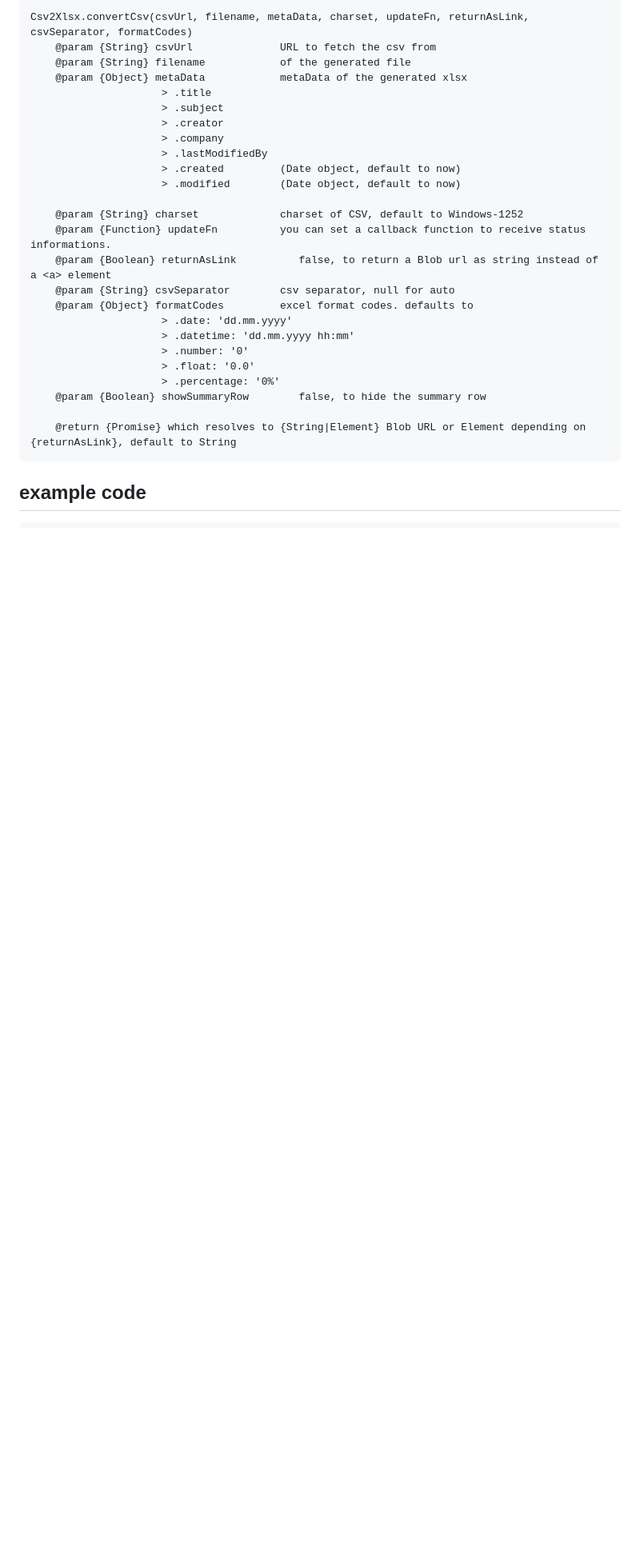
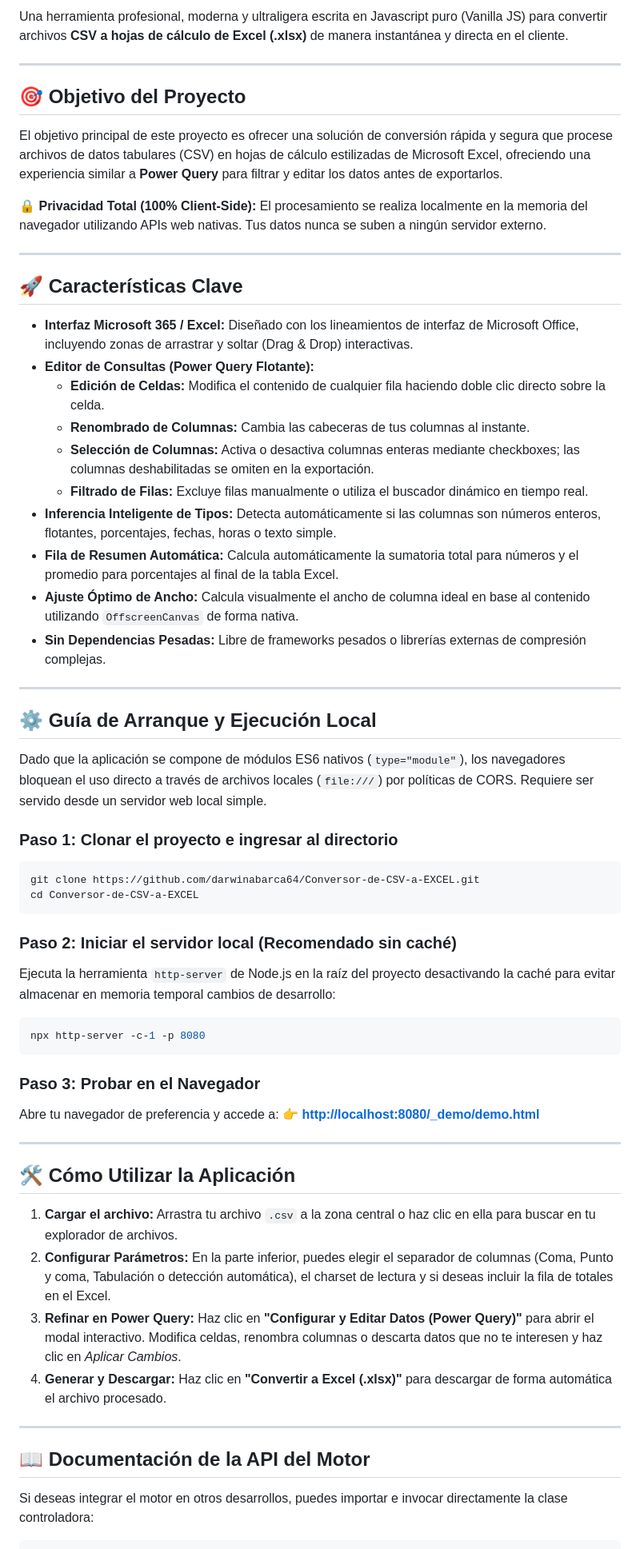
Before and after one commit to darwinabarca64/Conversor-de-CSV-a-EXCEL, a Markdown page: README.md, the part around one of its changes. Shown at 80% size. GitHub-like rendering; blank space fills up the shorter version.

Commit message:
Update README.md with professional documentation

````diff
--- a/README.md
+++ b/README.md
@@ -7,29 +6,64 @@ For numerical values and floats, a sum row is added, for percentage values the a
 
-    Csv2Xlsx.convertCsv(csvUrl, filename, metaData, charset, updateFn, returnAsLink, csvSeparator, formatCodes)
-        @param {String} csvUrl              URL to fetch the csv from
-        @param {String} filename            of the generated file
-        @param {Object} metaData            metaData of the generated xlsx
-                         > .title
-                         > .subject
-                         > .creator
-                         > .company
-                         > .lastModifiedBy
-                         > .created         (Date object, default to now)
-                         > .modified        (Date object, default to now)
+Una herramienta profesional, moderna y ultraligera escrita en Javascript puro (Vanilla JS) para convertir archivos **CSV a hojas de cálculo de Excel (.xlsx)** de manera instantánea y directa en el cliente.
 
-        @param {String} charset             charset of CSV, default to Windows-1252
-        @param {Function} updateFn          you can set a callback function to receive status informations.
-        @param {Boolean} returnAsLink          false, to return a Blob url as string instead of a <a> element
-        @param {String} csvSeparator        csv separator, null for auto
-        @param {Object} formatCodes         excel format codes. defaults to
-                         > .date: 'dd.mm.yyyy'
-                         > .datetime: 'dd.mm.yyyy hh:mm'
-                         > .number: '0'
-                         > .float: '0.0'
-                         > .percentage: '0%'
-        @param {Boolean} showSummaryRow        false, to hide the summary row
+---
 
-        @return {Promise} which resolves to {String|Element} Blob URL or Element depending on {returnAsLink}, default to String
+## 🎯 Objetivo del Proyecto
 
-## example code
+El objetivo principal de este proyecto es ofrecer una solución de conversión rápida y segura que procese archivos de datos tabulares (CSV) en hojas de cálculo estilizadas de Microsoft Excel, ofreciendo una experiencia similar a **Power Query** para filtrar y editar los datos antes de exportarlos.
+
+🔒 **Privacidad Total (100% Client-Side):** El procesamiento se realiza localmente en la memoria del navegador utilizando APIs web nativas. Tus datos nunca se suben a ningún servidor externo.
+
+---
+
+## 🚀 Características Clave
+
+*   **Interfaz Microsoft 365 / Excel:** Diseñado con los lineamientos de interfaz de Microsoft Office, incluyendo zonas de arrastrar y soltar (Drag & Drop) interactivas.
+*   **Editor de Consultas (Power Query Flotante):**
+    *   **Edición de Celdas:** Modifica el contenido de cualquier fila haciendo doble clic directo sobre la celda.
+    *   **Renombrado de Columnas:** Cambia las cabeceras de tus columnas al instante.
+    *   **Selección de Columnas:** Activa o desactiva columnas enteras mediante checkboxes; las columnas deshabilitadas se omiten en la exportación.
+    *   **Filtrado de Filas:** Excluye filas manualmente o utiliza el buscador dinámico en tiempo real.
+*   **Inferencia Inteligente de Tipos:** Detecta automáticamente si las columnas son números enteros, flotantes, porcentajes, fechas, horas o texto simple.
+*   **Fila de Resumen Automática:** Calcula automáticamente la sumatoria total para números y el promedio para porcentajes al final de la tabla Excel.
+*   **Ajuste Óptimo de Ancho:** Calcula visualmente el ancho de columna ideal en base al contenido utilizando `OffscreenCanvas` de forma nativa.
+*   **Sin Dependencias Pesadas:** Libre de frameworks pesados o librerías externas de compresión complejas.
+
+---
+
+## ⚙️ Guía de Arranque y Ejecución Local
+
+Dado que la aplicación se compone de módulos ES6 nativos (`type="module"`), los navegadores bloquean el uso directo a través de archivos locales (`file:///`) por políticas de CORS. Requiere ser servido desde un servidor web local simple.
+
+### Paso 1: Clonar el proyecto e ingresar al directorio
+```bash
+git clone https://github.com/darwinabarca64/Conversor-de-CSV-a-EXCEL.git
+cd Conversor-de-CSV-a-EXCEL
+```
+
+### Paso 2: Iniciar el servidor local (Recomendado sin caché)
+Ejecuta la herramienta `http-server` de Node.js en la raíz del proyecto desactivando la caché para evitar almacenar en memoria temporal cambios de desarrollo:
+```bash
+npx http-server -c-1 -p 8080
+```
+
+### Paso 3: Probar en el Navegador
+Abre tu navegador de preferencia y accede a:
+👉 **[http://localhost:8080/_demo/demo.html](http://localhost:8080/_demo/demo.html)**
+
+---
+
+## 🛠️ Cómo Utilizar la Aplicación
+
+1.  **Cargar el archivo:** Arrastra tu archivo `.csv` a la zona central o haz clic en ella para buscar en tu explorador de archivos.
+2.  **Configurar Parámetros:** En la parte inferior, puedes elegir el separador de columnas (Coma, Punto y coma, Tabulación o detección automática), el charset de lectura y si deseas incluir la fila de totales en el Excel.
+3.  **Refinar en Power Query:** Haz clic en **"Configurar y Editar Datos (Power Query)"** para abrir el modal interactivo. Modifica celdas, renombra columnas o descarta datos que no te interesen y haz clic en *Aplicar Cambios*.
+4.  **Generar y Descargar:** Haz clic en **"Convertir a Excel (.xlsx)"** para descargar de forma automática el archivo procesado.
+
+---
+
+## 📖 Documentación de la API del Motor
+
+Si deseas integrar el motor en otros desarrollos, puedes importar e invocar directamente la clase controladora:
+
 ```javascript
````
Also changed, not shown: other parts of README.md (+24 -40 lines).
